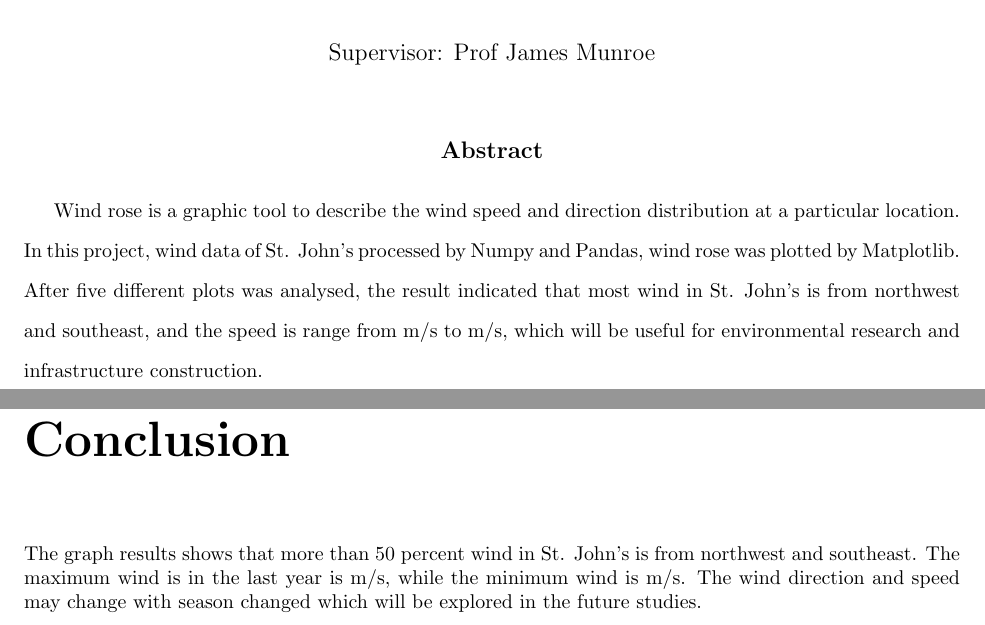
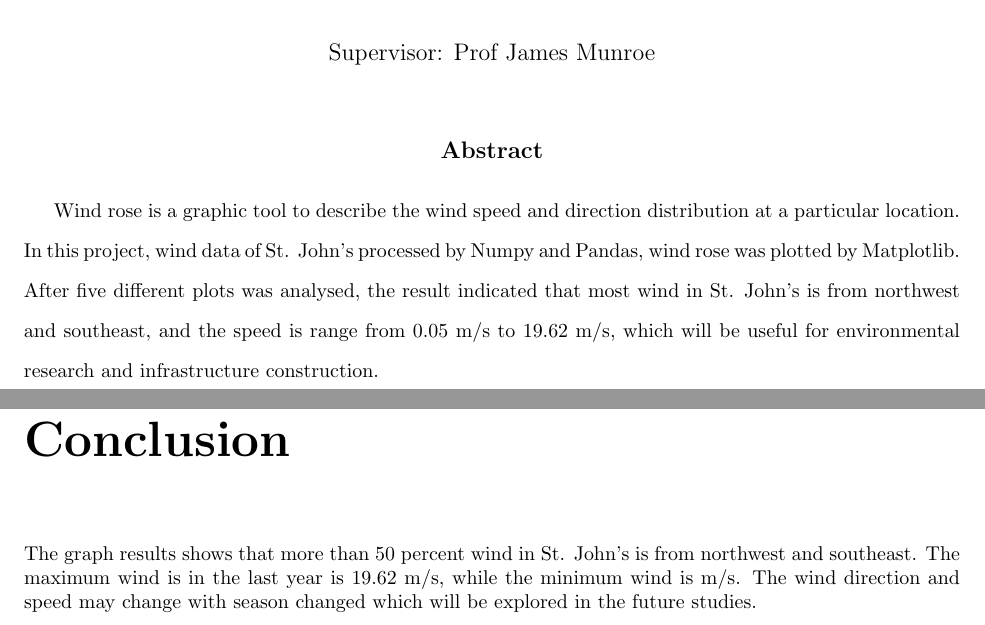
Before and after one commit to MountStonne/CMSC6950_Windrose, a LaTeX thesis (report.tex): two parts of pages 3 and 14 of 15, joined at a grey line, cut so that both start at the same text. Compiled offline with pdfLaTeX.

```diff
--- a/report.tex
+++ b/report.tex
@@ -98,7 +98,7 @@
     \textbf{Abstract}
 \end{center}
 
-Wind rose is a graphic tool to describe the wind speed and direction distribution at a particular location. In this project, wind data of St. John's processed by Numpy and Pandas, wind rose was plotted by Matplotlib. After five different plots was analysed, the result indicated that most wind in St. John's is from northwest and southeast, and the speed is range from m/s to m/s, which will be useful for environmental research and infrastructure construction.
+Wind rose is a graphic tool to describe the wind speed and direction distribution at a particular location. In this project, wind data of St. John's processed by Numpy and Pandas, wind rose was plotted by Matplotlib. After five different plots was analysed, the result indicated that most wind in St. John's is from northwest and southeast, and the speed is range from 0.05 m/s to 19.62 m/s, which will be useful for environmental research and infrastructure construction.
 
 \pagenumbering{roman}   % Roman page numbering to start from abstract onwards
 
@@ -246,7 +246,7 @@
 After adding the contours, the wind rose was visualized better.
 
  \chapter{Conclusion}
- The graph results shows that more than 50 percent wind in St. John's is from northwest and southeast. The maximum wind is in the last year is m/s, while the minimum wind is m/s. The wind direction and speed may change with season changed which will be explored in the future studies.
+ The graph results shows that more than 50 percent wind in St. John's is from northwest and southeast. The maximum wind is in the last year is 19.62 m/s, while the minimum wind is m/s. The wind direction and speed may change with season changed which will be explored in the future studies.
 
 % Insert bibliography here
 \printbibliography
```
